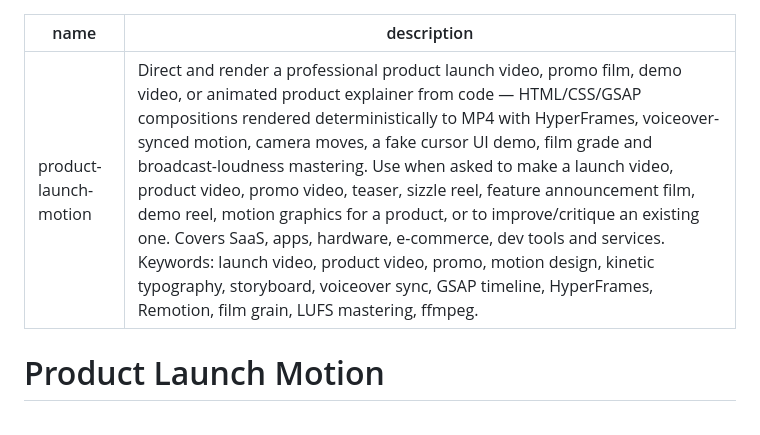
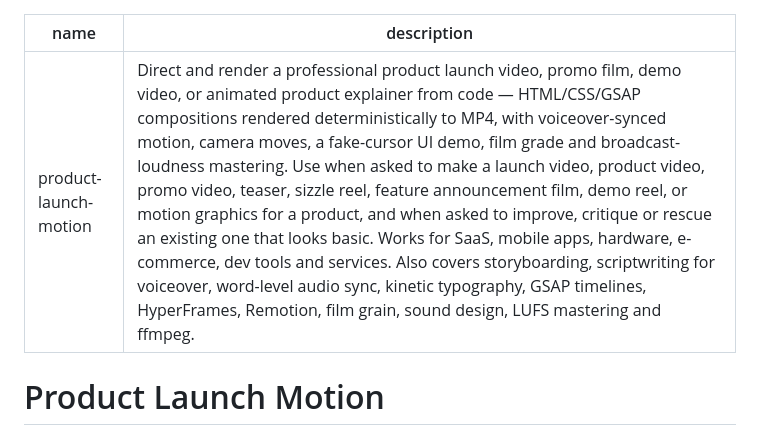
Before and after one commit to AbubakrChan/product-launch-motion, a Markdown page: SKILL.md, the part around the change. GitHub-like rendering.

Commit message:
fix: quote the SKILL.md description — unquoted colons broke every YAML parser
'npx skills add' rejected the whole repo with 'Nested mappings are not allowed
in compact mappings'. The description contained ': ' sequences in an unquoted
scalar, so the skill was uninstallable. Caught by actually running the install
rather than trusting the README.

```diff
--- a/SKILL.md
+++ b/SKILL.md
@@ -1,6 +1,6 @@
 ---
 name: product-launch-motion
-description: Direct and render a professional product launch video, promo film, demo video, or animated product explainer from code — HTML/CSS/GSAP compositions rendered deterministically to MP4 with HyperFrames, voiceover-synced motion, camera moves, a fake cursor UI demo, film grade and broadcast-loudness mastering. Use when asked to make a launch video, product video, promo video, teaser, sizzle reel, feature announcement film, demo reel, motion graphics for a product, or to improve/critique an existing one. Covers SaaS, apps, hardware, e-commerce, dev tools and services. Keywords: launch video, product video, promo, motion design, kinetic typography, storyboard, voiceover sync, GSAP timeline, HyperFrames, Remotion, film grain, LUFS mastering, ffmpeg.
+description: "Direct and render a professional product launch video, promo film, demo video, or animated product explainer from code — HTML/CSS/GSAP compositions rendered deterministically to MP4, with voiceover-synced motion, camera moves, a fake-cursor UI demo, film grade and broadcast-loudness mastering. Use when asked to make a launch video, product video, promo video, teaser, sizzle reel, feature announcement film, demo reel, or motion graphics for a product, and when asked to improve, critique or rescue an existing one that looks basic. Works for SaaS, mobile apps, hardware, e-commerce, dev tools and services. Also covers storyboarding, scriptwriting for voiceover, word-level audio sync, kinetic typography, GSAP timelines, HyperFrames, Remotion, film grain, sound design, LUFS mastering and ffmpeg."
 ---
 
 # Product Launch Motion
```
